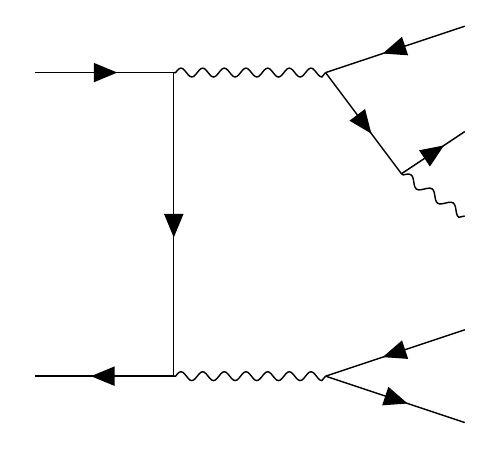
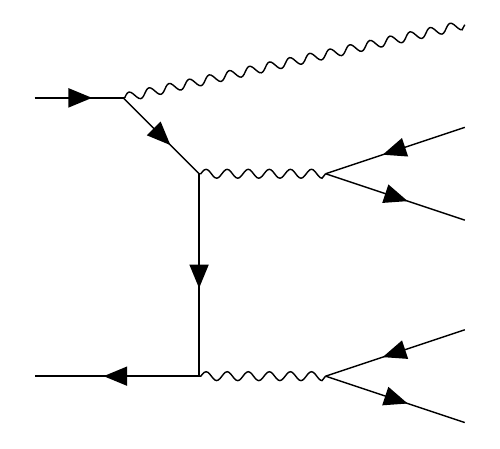
Before and after one commit to amecca/PhDThesis, a LaTeX figure (standalone/ISR_4LG.tex): the whole page. Compiled offline with pdfLaTeX.

Commit message:
ISR and FSR diagrams

```diff
--- a/standalone/ZZ_4LG.tex
+++ b/standalone/ISR_4LG.tex
@@ -12,28 +12,27 @@
 \begin{document}
 \begin{tikzpicture}
   \begin{feynman}
-    \vertex (i1) at (0,3.5) {\(\PQq\)};
+    \vertex (i1) at (0,3.25) {\(\PQq\)};
     \vertex (i2) at (0,0.5) {\(\PAQq\)};
 
-    \vertex [right=of i1]     (a);
-    \vertex [right=of i2]     (b);
-    \vertex [right=of a]      (c);
-    \vertex [right=of b]      (d);
-    \vertex (e) at (3.75,2.5);
-
-    \vertex (f1) at (4.5,4) {\(\Pl\)};
-    \vertex (f2) at (4.5,3) {\(\PAl\)};
-    \vertex (f5) at (4.5,2) {\(\PGg\)};
+    \vertex [right=1 of i1]    (a);
+    \vertex [right=1.75 of i2] (c);
+    \vertex [above=2 of c]     (b);
+    \vertex [right=1.25 of b]  (d);
+    \vertex [right=1.25 of c]  (e);
+    \vertex (f1) at (4.5,3) {\(\Pl\)};
+    \vertex (f2) at (4.5,2) {\(\PAl\)};
     \vertex (f3) at (4.5,1) {\(\Pl\)};
     \vertex (f4) at (4.5,0) {\(\PAl\)};
+    \vertex (f5) at (4.5,4) {\(\PGg\)};
 
     \diagram* {
-      (i1) -- [fermion] (a) -- [fermion] (b) -- [fermion] (i2),
-      (a) -- [boson, edge label=\(\PZ\)] (c),
+      (i1) -- [fermion] (a) -- [fermion] (b) -- [fermion] (c) -- [fermion] (i2),
       (b) -- [boson, edge label=\(\PZ\)] (d),
-      (e) -- [boson] (f5),
-      (f1) -- [fermion] (c) -- [fermion] (e) -- [fermion] (f2),
-      (f3) -- [fermion] (d) -- [fermion] (f4),
+      (c) -- [boson, edge label=\(\PZ\)] (e),
+      (a) -- [boson] (f5),
+      (f1) -- [fermion] (d) -- [fermion] (f2),
+      (f3) -- [fermion] (e) -- [fermion] (f4),
     };
   \end{feynman}
 \end{tikzpicture}
```
Also changed, not shown: Figures/Feynman/ISR_4LG.pdf (added), Figures/Feynman/ZZ_4LG.pdf.
